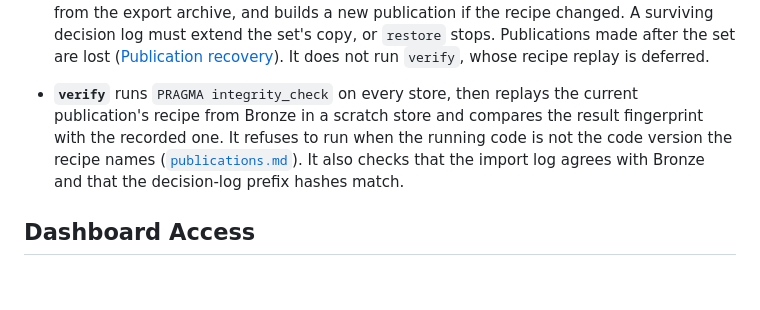
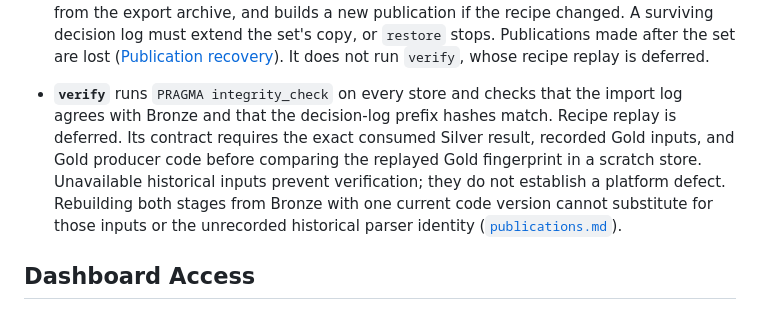
Before and after one commit to ATherkel/budget, a Markdown page: docs/architecture/operations.md, the part around the change. Drawn GitHub-style; blank space fills up the shorter version.

```diff
--- a/docs/architecture/operations.md
+++ b/docs/architecture/operations.md
@@ -975,12 +975,15 @@ presented to Bronze as a new `repeat` run, as the Bronze rules require.
   Publications made after the set are lost
   ([Publication recovery](publications.md#publication-recovery)). It does not
   run `verify`, whose recipe replay is deferred.
-- **`verify`** runs `PRAGMA integrity_check` on every store, then replays the
-  current publication's recipe from Bronze in a scratch store and compares the
-  result fingerprint with the recorded one. It refuses to run when the running
-  code is not the code version the recipe names
-  ([`publications.md`](publications.md#verify)). It also checks that the
+- **`verify`** runs `PRAGMA integrity_check` on every store and checks that the
   import log agrees with Bronze and that the decision-log prefix hashes match.
+  Recipe replay is deferred. Its contract requires the exact consumed Silver
+  result, recorded Gold inputs, and Gold producer code before comparing the
+  replayed Gold fingerprint in a scratch store. Unavailable historical inputs
+  prevent verification; they do not establish a platform defect. Rebuilding
+  both stages from Bronze with one current code version cannot substitute for
+  those inputs or the unrecorded historical parser identity
+  ([`publications.md`](publications.md#verify)).
 
 ## Dashboard Access
 
```
Also changed, not shown: docs/architecture/publications.md (+38 -18 lines).
